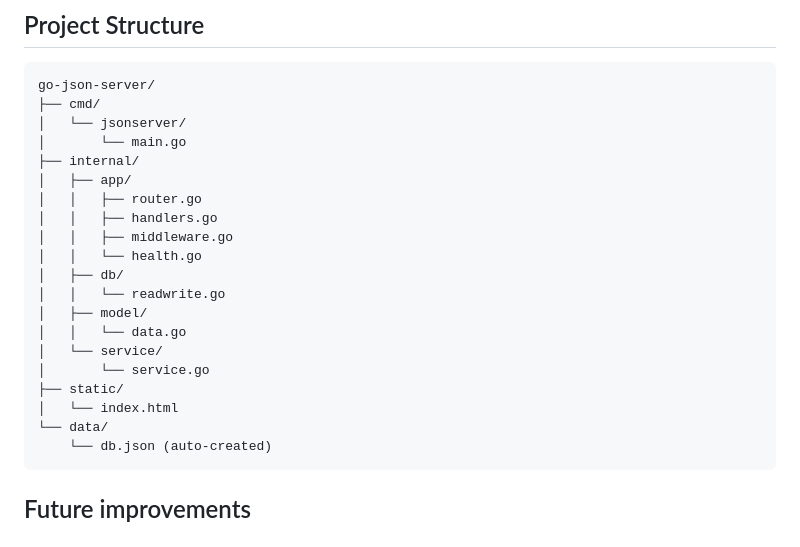
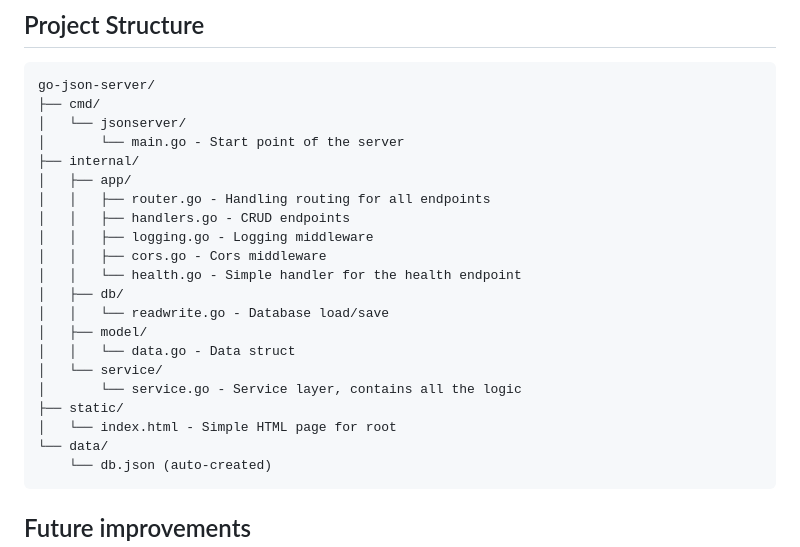
Before and after one commit to OleKodehode/go-json-server, a Markdown page: README.md, the part around the change. GitHub-like rendering.

Commit message:
Fixed Project structure and added comments

````diff
--- a/README.md
+++ b/README.md
@@ -66,21 +66,22 @@ Preflight(`OPTIONS`) requests are handled automatically.
 go-json-server/
 ├── cmd/
 │   └── jsonserver/
-│       └── main.go
+│       └── main.go - Start point of the server
 ├── internal/
 │   ├── app/
-│   │   ├── router.go
-│   │   ├── handlers.go
-│   │   ├── middleware.go
-│   │   └── health.go
+│   │   ├── router.go - Handling routing for all endpoints
+│   │   ├── handlers.go - CRUD endpoints
+│   │   ├── logging.go - Logging middleware
+│   │   ├── cors.go - Cors middleware
+│   │   └── health.go - Simple handler for the health endpoint
 │   ├── db/
-│   │   └── readwrite.go
+│   │   └── readwrite.go - Database load/save
 │   ├── model/
-│   │   └── data.go
+│   │   └── data.go - Data struct
 │   └── service/
-│       └── service.go
+│       └── service.go - Service layer, contains all the logic
 ├── static/
-│   └── index.html
+│   └── index.html - Simple HTML page for root
 └── data/
     └── db.json (auto-created)
 ```
````
